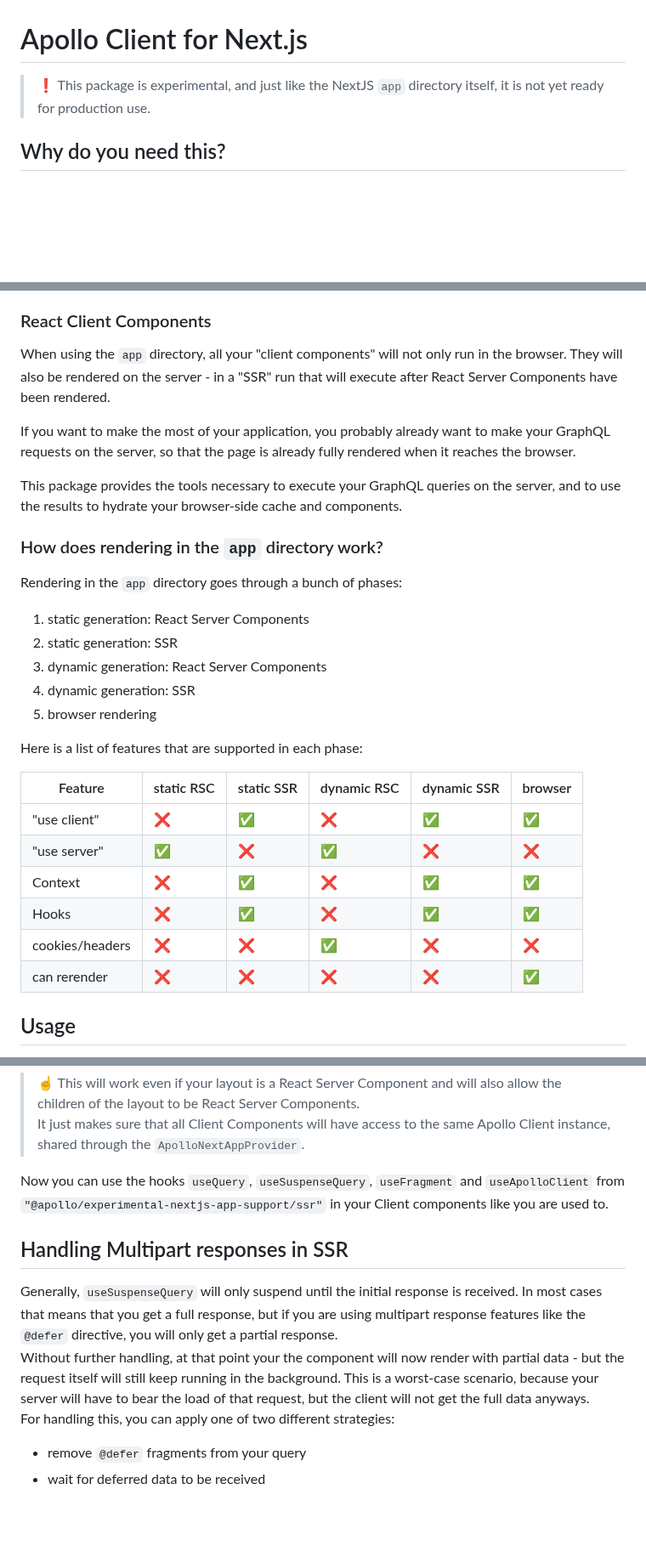
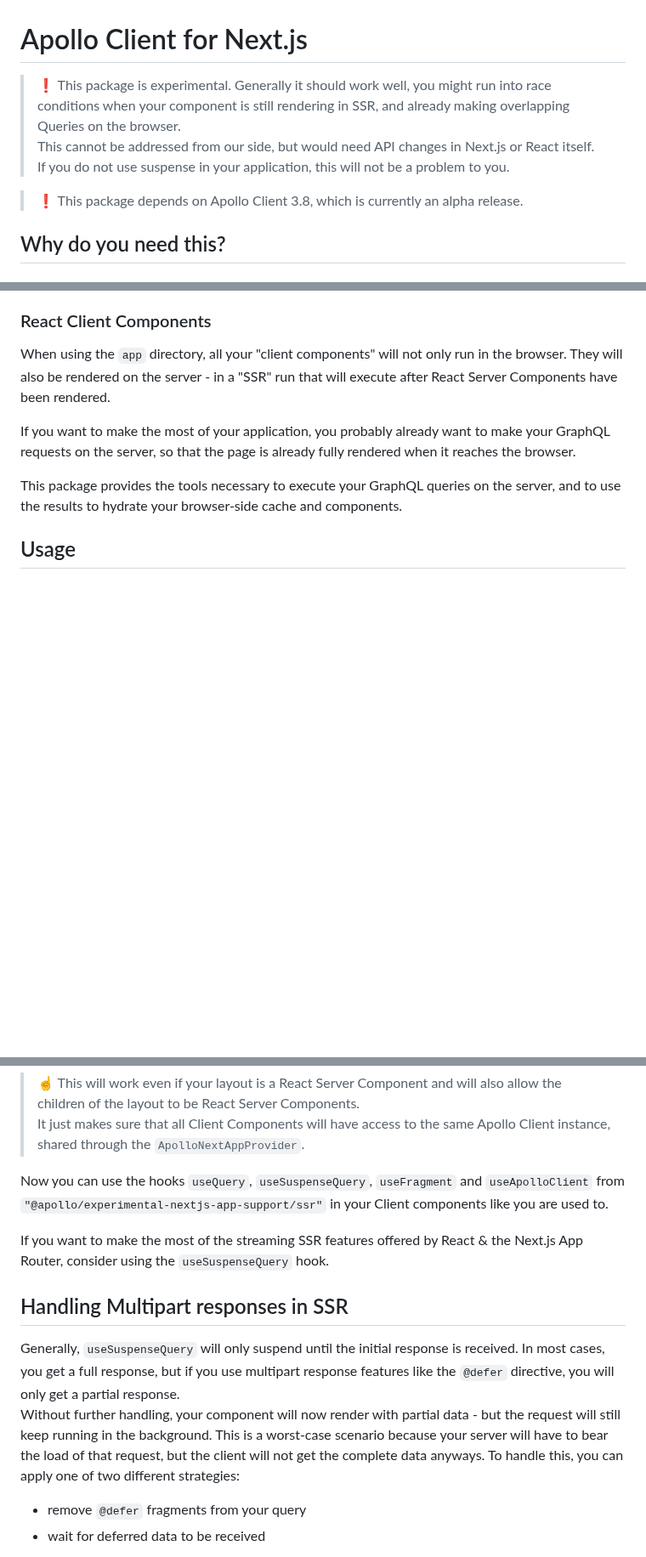
Before and after one commit to apollographql/apollo-client-nextjs, a Markdown page: package/README.md, 3 parts joined by grey strips. Shown at 85% size. GitHub-like rendering; blank space fills up the shorter version.

```diff
--- a/package/README.md
+++ b/package/README.md
@@ -1,6 +1,11 @@
 # Apollo Client for Next.js
 
-> ❗️ This package is experimental, and just like the NextJS `app` directory itself, it is not yet ready for production use.
+> ❗️ This package is experimental.
+> Generally it should work well, you might run into race conditions when your component is still rendering in SSR, and already making overlapping Queries on the browser.
+> This cannot be addressed from our side, but would need API changes in Next.js or React itself.
+> If you do not use suspense in your application, this will not be a problem to you.
+
+> ❗️ This package depends on Apollo Client 3.8, which is currently an alpha release.
 
 ## Why do you need this?
 
@@ -15,27 +20,6 @@ When using the `app` directory, all your "client components" will not only run i
 If you want to make the most of your application, you probably already want to make your GraphQL requests on the server, so that the page is already fully rendered when it reaches the browser.
 
 This package provides the tools necessary to execute your GraphQL queries on the server, and to use the results to hydrate your browser-side cache and components.
-
-### How does rendering in the `app` directory work?
-
-Rendering in the `app` directory goes through a bunch of phases:
-
-1. static generation: React Server Components
-2. static generation: SSR
-3. dynamic generation: React Server Components
-4. dynamic generation: SSR
-5. browser rendering
-
-Here is a list of features that are supported in each phase:
-
-| Feature         | static RSC | static SSR | dynamic RSC | dynamic SSR | browser |
-| --------------- | ---------- | ---------- | ----------- | ----------- | ------- |
-| "use client"    | ❌         | ✅         | ❌          | ✅          | ✅      |
-| "use server"    | ✅         | ❌         | ✅          | ❌          | ❌      |
-| Context         | ❌         | ✅         | ❌          | ✅          | ✅      |
-| Hooks           | ❌         | ✅         | ❌          | ✅          | ✅      |
-| cookies/headers | ❌         | ❌         | ✅          | ❌          | ❌      |
-| can rerender    | ❌         | ❌         | ❌          | ❌          | ✅      |
 
 ## Usage
 
@@ -166,12 +150,14 @@ export default function RootLayout({
 
 Now you can use the hooks `useQuery`, `useSuspenseQuery`, `useFragment` and `useApolloClient` from `"@apollo/experimental-nextjs-app-support/ssr"` in your Client components like you are used to.
 
+If you want to make the most of the streaming SSR features offered by React & the Next.js App Router, consider using the `useSuspenseQuery` hook.
+
 ## Handling Multipart responses in SSR
 
 Generally, `useSuspenseQuery` will only suspend until the initial response is received.
-In most cases that means that you get a full response, but if you are using multipart response features like the `@defer` directive, you will only get a partial response.
-Without further handling, at that point your the component will now render with partial data - but the request itself will still keep running in the background. This is a worst-case scenario, because your server will have to bear the load of that request, but the client will not get the full data anyways.
-For handling this, you can apply one of two different strategies:
+In most cases, you get a full response, but if you use multipart response features like the `@defer` directive, you will only get a partial response.
+Without further handling, your component will now render with partial data - but the request will still keep running in the background. This is a worst-case scenario because your server will have to bear the load of that request, but the client will not get the complete data anyways.
+To handle this, you can apply one of two different strategies:
 
 - remove `@defer` fragments from your query
 - wait for deferred data to be received
```
Also changed, not shown: other parts of package/README.md (+2 -2 lines).
